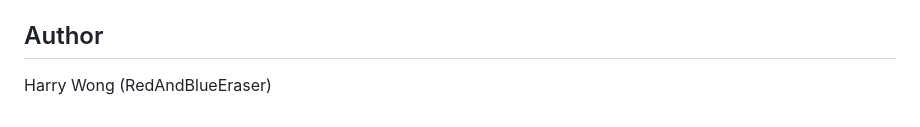
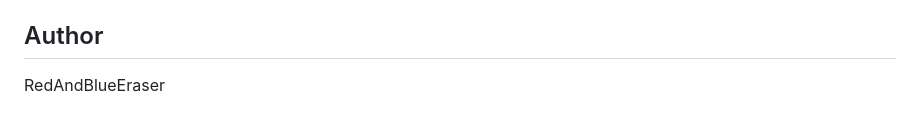
Before and after one commit to RedAndBlueEraser/html-3d-cyclic-carousel, a Markdown page: README.md, the part around the change. Rendered like a GitHub page.

```diff
--- a/readme.md
+++ b/README.md
@@ -222,4 +222,4 @@ Sometimes the first panel might not have its contents wrapped. In this case, add
 
 ## Author
 
-Harry Wong (RedAndBlueEraser)
+RedAndBlueEraser
```
